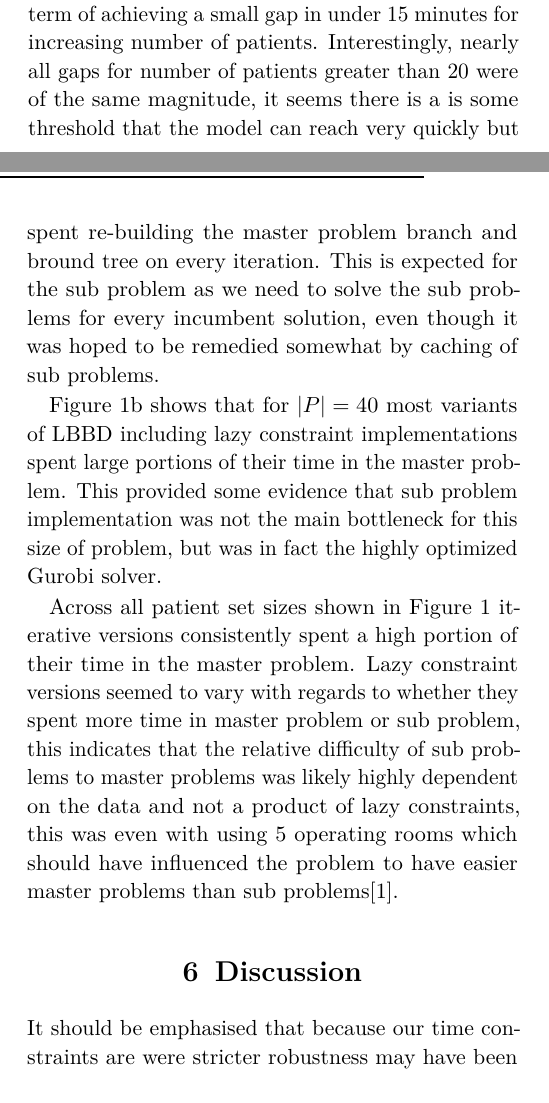
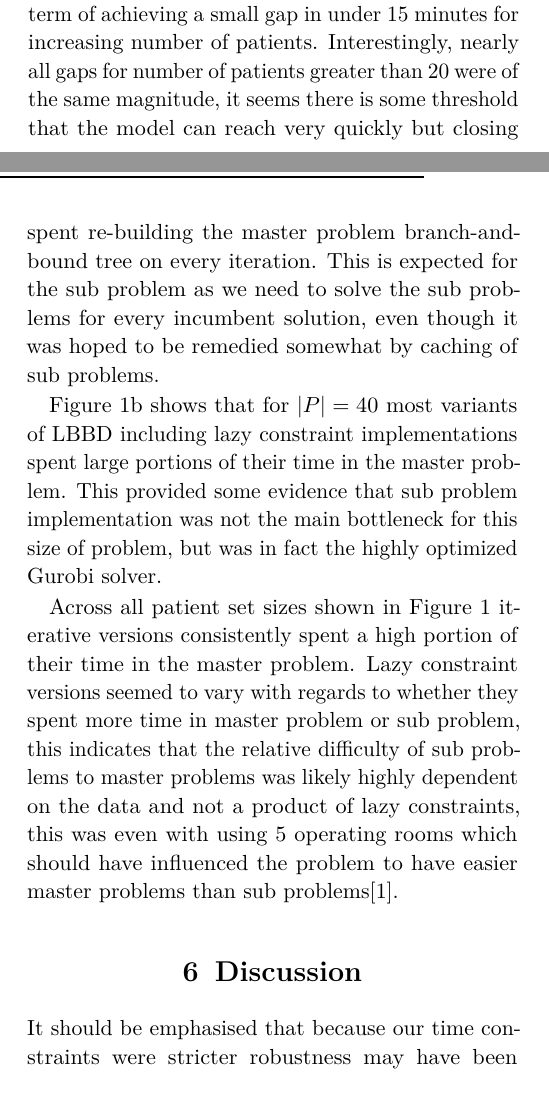
Before and after one commit to MitchellJC/math3205-project, a LaTeX document (TeX/main.tex, which reads TeX/abstract.tex, TeX/discussion.tex, TeX/results.tex): two parts of the columns of pages 6 and 7 of 11, joined at a grey line, cut so that both start at the same text. Compiled offline with pdfLaTeX.

Commit message:
grammar fixes for errors found by Ethan

```diff
--- a/TeX/abstract.tex
+++ b/TeX/abstract.tex
@@ -1 +1 @@
-We re-implemented existing models\cite{roshanaei2017propagating} for solving the distributed operating room scheduling (DORS) problem. We extended the existing formulation with a new LBBD cut, we extended the implementation by employing lazy constraints in Gurobi and we try a network model formulation. We were not able to replicate results in line with the original paper. It was found that all models were unable to scale to larger than 20 patients when solving to optimality. It was found that all models were able to scale up to 80 patients when solving to a 1\% gap. The pure MIP exhibited the best performance in terms of both its ability to solve within time limits and speed when solving to both optimality and a 1\% gap.
+We re-implemented existing models\cite{roshanaei2017propagating} for solving the distributed operating room scheduling (DORS) problem. We extended the existing formulation with a new LBBD cut and a network formulation, we extended implementation by employing lazy constraints in Gurobi. We were not able to replicate results in line with the original paper. It was found that all models were unable to scale to larger than 20 patients when solving to optimality. It was found that all models were able to scale up to 80 patients when solving to a 1\% gap. The pure MIP exhibited the best performance in terms of both its ability to solve within time limits and speed when solving to both optimality and a 1\% gap.
--- a/TeX/discussion.tex
+++ b/TeX/discussion.tex
@@ -1,5 +1,5 @@
 % 15 min time limits
-It should be emphasised that because our time constraints are were stricter robustness may have been greatly affected giving different results to the original paper, however we found that our results were already disparate without this factor. For example, the original paper was able to solve with patient sizes up to 100 without ever going over an average run-time of 200 seconds. This change in experimental setup should have allowed our models to still attain similar results.
+It should be emphasised that because our time constraints were stricter robustness may have been greatly affected giving different results to the original paper, however we found that our results were already disparate without this factor. For example, the original paper was able to solve with patient sizes up to 100 without ever going over an average run-time of 200 seconds. This change in experimental setup should have allowed our models to still attain similar results.
 
 % Implementation
 One possible reason the results were not able to replicate the original paper was that undisclosed implementation techniques might have been used and been important for performance. Due to our testing of optimality and feasibility across models, it was thought that the modelling implementation was correct, meaning that our relatively poor results were mainly thought to be due to algorithm optimization. Caching sub-problems was used to get more performance out of our models but was not enough to give us results similar to~\cite{roshanaei2017propagating}. Caching was used to avoid repeated calculation for identical sub problems and did give immediate improvements in the prototyping stage. In Figure~\ref{fig:MPSPtime} it was shown that for larger patient sizes, average time in the sub problem was not disproportionatly larger than in the master problem. This does give some confidence that poor sub problem implementation was not the main bottleneck of performance, as about half or more of the time was spent in the master problem, handled by Gurobi.
--- a/TeX/results.tex
+++ b/TeX/results.tex
@@ -15,7 +15,7 @@ We can see from Table~\ref{tab:avgTimeOpt} that all models had difficulty solvin
 
 \input{results/avg_gaps_optimal.tex}
 
-Table~\ref{tab:avgGapOpt} shows that although not many instances solved to optimality, by the end of the prescribed time limit, the optimality gaps were very small. All optimality gaps had reached at least 1\% or lower. In fact, increasing the number of patients did not appear to have a large negative effect on the final optimality gaps, giving merit to the scalability of all models in term of achieving a small gap in under 15 minutes for increasing number of patients. Interestingly, nearly all gaps for number of patients greater than 20 were of the same magnitude, it seems there is a is some threshold that the model can reach very quickly but closing the last of the gap becomes very difficult. These results gave more motivation to investigate solving to a 1\% gap.
+Table~\ref{tab:avgGapOpt} shows that although not many instances solved to optimality, by the end of the prescribed time limit, the optimality gaps were very small. All optimality gaps had reached at least 1\% or lower. In fact, increasing the number of patients did not appear to have a large negative effect on the final optimality gaps, giving merit to the scalability of all models in term of achieving a small gap in under 15 minutes for increasing number of patients. Interestingly, nearly all gaps for number of patients greater than 20 were of the same magnitude, it seems there is some threshold that the model can reach very quickly but closing the last of the gap becomes difficult. These results gave more motivation to investigate solving to a 1\% gap.
 
 The 7 models were solved to a 1\% gap on each of the 5 instances, the average time to solve can be seen in Table~\ref{tab:avgTimeOpt1Perc}.
 %  and the average gaps can be seen in Table~\ref{tab:avgGapOpt1Perc}.
@@ -52,7 +52,7 @@ The average time in the master problem and sub problem when trying to solve to a
     \caption{Average time in master problem (MP) and sub problem (SP) for different patient set sizes.}\label{fig:MPSPtime}
 \end{figure*}
 
-From Figure~\ref{fig:p=20} we can see that that iterative variants of LBBD spent a high proportion of their time in the master problem and the lazy constraint implementations spent a high proportion of their time in the sub problems. This is expected for the iterative implementation a large amount of time would be spent re-building the master problem branch and bround tree on every iteration. This is expected for the sub problem as we need to solve the sub problems for every incumbent solution, even though it was hoped to be remedied somewhat by caching of sub problems.
+From Figure~\ref{fig:p=20} we can see that that iterative variants of LBBD spent a high proportion of their time in the master problem and the lazy constraint implementations spent a high proportion of their time in the sub problems. This is expected for the iterative implementation a large amount of time would be spent re-building the master problem branch-and-bound tree on every iteration. This is expected for the sub problem as we need to solve the sub problems for every incumbent solution, even though it was hoped to be remedied somewhat by caching of sub problems.
 
 Figure~\ref{fig:p=40} shows that for $|P|=40$ most variants of LBBD including lazy constraint implementations spent large portions of their time in the master problem. This provided some evidence that sub problem implementation was not the main bottleneck for this size of problem, but was in fact the highly optimized Gurobi solver.
 
```
Also changed, not shown: TeX/conclusion.tex (+1 -1 lines).
